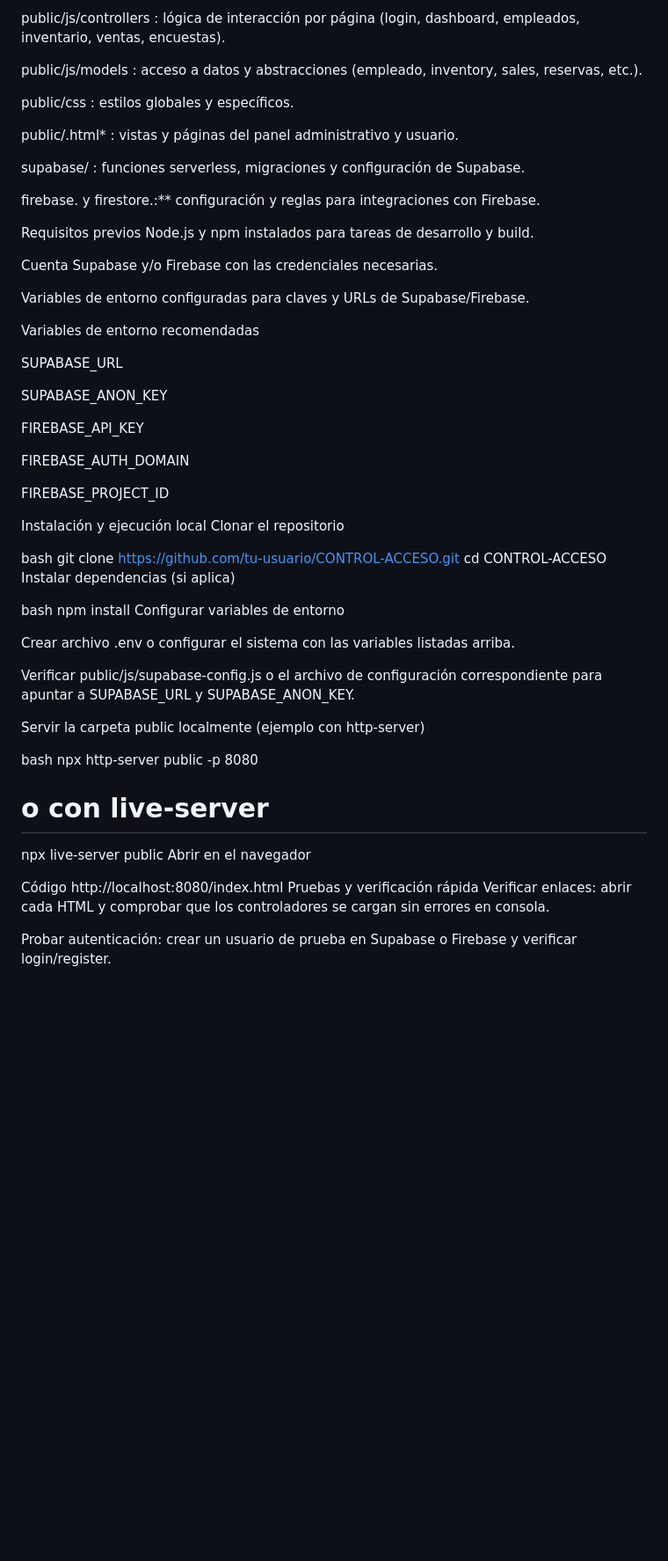
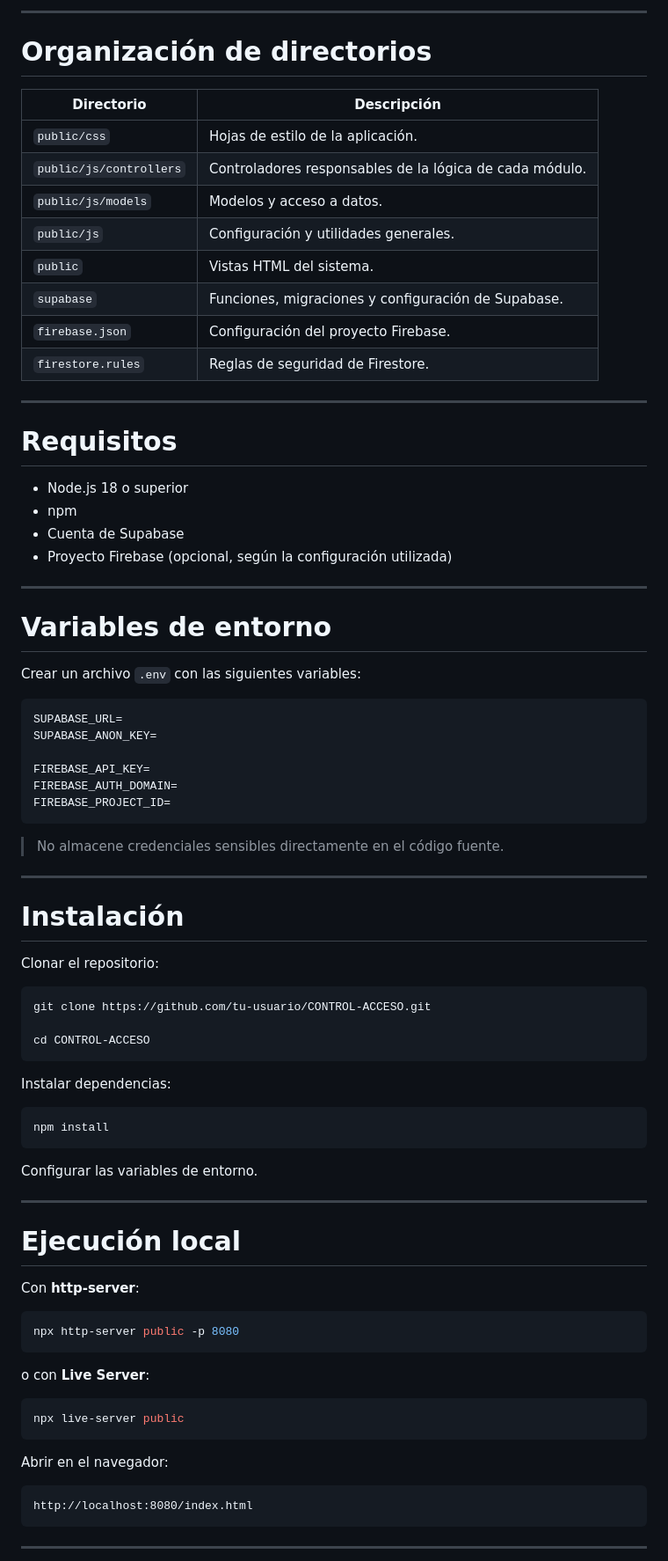
Before and after one commit to julio-miranda/control-acceso, a Markdown page: README.md, the part around one of its changes. Shown at 88% size. Rendered like a GitHub page; blank space fills up the shorter version.

````diff
--- a/README.md
+++ b/README.md
@@ -31,63 +92,86 @@ Descripción rápida de carpetas
 
-public/js/controllers  : lógica de interacción por página (login, dashboard, empleados, inventario, ventas, encuestas).
+---
 
-public/js/models       : acceso a datos y abstracciones (empleado, inventory, sales, reservas, etc.).
+# Organización de directorios
 
-public/css             : estilos globales y específicos.
+| Directorio | Descripción |
+|------------|-------------|
+| `public/css` | Hojas de estilo de la aplicación. |
+| `public/js/controllers` | Controladores responsables de la lógica de cada módulo. |
+| `public/js/models` | Modelos y acceso a datos. |
+| `public/js` | Configuración y utilidades generales. |
+| `public` | Vistas HTML del sistema. |
+| `supabase` | Funciones, migraciones y configuración de Supabase. |
+| `firebase.json` | Configuración del proyecto Firebase. |
+| `firestore.rules` | Reglas de seguridad de Firestore. |
 
-public/.html*          : vistas y páginas del panel administrativo y usuario.
+---
 
-supabase/              : funciones serverless, migraciones y configuración de Supabase.
+# Requisitos
 
-firebase. y firestore.:** configuración y reglas para integraciones con Firebase.
+- Node.js 18 o superior
+- npm
+- Cuenta de Supabase
+- Proyecto Firebase (opcional, según la configuración utilizada)
 
-Requisitos previos
-Node.js y npm instalados para tareas de desarrollo y build.
+---
 
-Cuenta Supabase y/o Firebase con las credenciales necesarias.
+# Variables de entorno
 
-Variables de entorno configuradas para claves y URLs de Supabase/Firebase.
+Crear un archivo `.env` con las siguientes variables:
 
-Variables de entorno recomendadas
+```env
+SUPABASE_URL=
+SUPABASE_ANON_KEY=
 
-SUPABASE_URL
+FIREBASE_API_KEY=
+FIREBASE_AUTH_DOMAIN=
+FIREBASE_PROJECT_ID=
+```
 
-SUPABASE_ANON_KEY
+> No almacene credenciales sensibles directamente en el código fuente.
 
-FIREBASE_API_KEY
+---
 
-FIREBASE_AUTH_DOMAIN
+# Instalación
 
-FIREBASE_PROJECT_ID
+Clonar el repositorio:
 
-Instalación y ejecución local
-Clonar el repositorio
+```bash
+git clone https://github.com/tu-usuario/CONTROL-ACCESO.git
 
-bash
-git clone https://github.com/tu-usuario/CONTROL-ACCESO.git
 cd CONTROL-ACCESO
-Instalar dependencias (si aplica)
+```
 
-bash
+Instalar dependencias:
+
+```bash
 npm install
-Configurar variables de entorno
+```
 
-Crear archivo .env o configurar el sistema con las variables listadas arriba.
+Configurar las variables de entorno.
 
-Verificar public/js/supabase-config.js o el archivo de configuración correspondiente para apuntar a SUPABASE_URL y SUPABASE_ANON_KEY.
+---
 
-Servir la carpeta public localmente (ejemplo con http-server)
+# Ejecución local
 
-bash
+Con **http-server**:
+
+```bash
 npx http-server public -p 8080
-# o con live-server
+```
+
+o con **Live Server**:
+
+```bash
 npx live-server public
-Abrir en el navegador
+```
 
-Código
+Abrir en el navegador:
+
+```text
 http://localhost:8080/index.html
-Pruebas y verificación rápida
-Verificar enlaces: abrir cada HTML y comprobar que los controladores se cargan sin errores en consola.
+```
 
-Probar autenticación: crear un usuario de prueba en Supabase o Firebase y verificar login/register.
+---
 
````
Also changed, not shown: other parts of README.md (+125 -24 lines).
